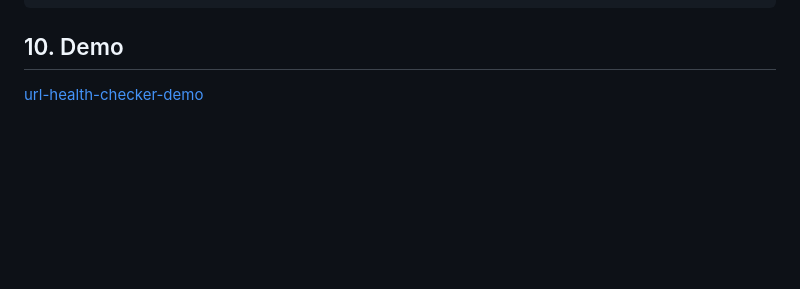
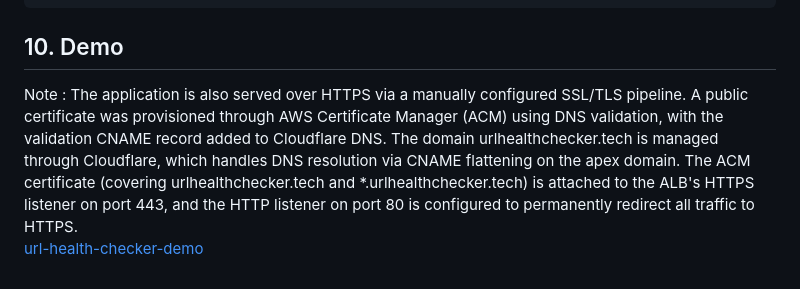
Before and after one commit to Mouheb-Mahfoudhi/url-health-checker, a Markdown page: README.md, the part around the change. GitHub-like rendering; blank space fills up the shorter version.

Commit message:
docs: add HTTPS setup documentation to Demo section

````diff
--- a/README.md
+++ b/README.md
@@ -327,4 +327,6 @@ All CI jobs pass → PR approved → merged to main
                                             └── Old tasks drained and stopped ✓
 ```
 ## 10. Demo
-[url-health-checker-demo](http://url-health-checker-alb-1132431860.eu-west-1.elb.amazonaws.com/)
+Note : The application is also served over HTTPS via a manually configured SSL/TLS pipeline. A public certificate was provisioned through AWS Certificate Manager (ACM) using DNS validation, with the validation CNAME record added to Cloudflare DNS. The domain urlhealthchecker.tech is managed through Cloudflare, which handles DNS resolution via CNAME flattening on the apex domain. The ACM certificate (covering urlhealthchecker.tech and *.urlhealthchecker.tech) is attached to the ALB's HTTPS listener on port 443, and the HTTP listener on port 80 is configured to permanently redirect all traffic to HTTPS.
+<br>
+[url-health-checker-demo](https://urlhealthchecker.tech)
````
